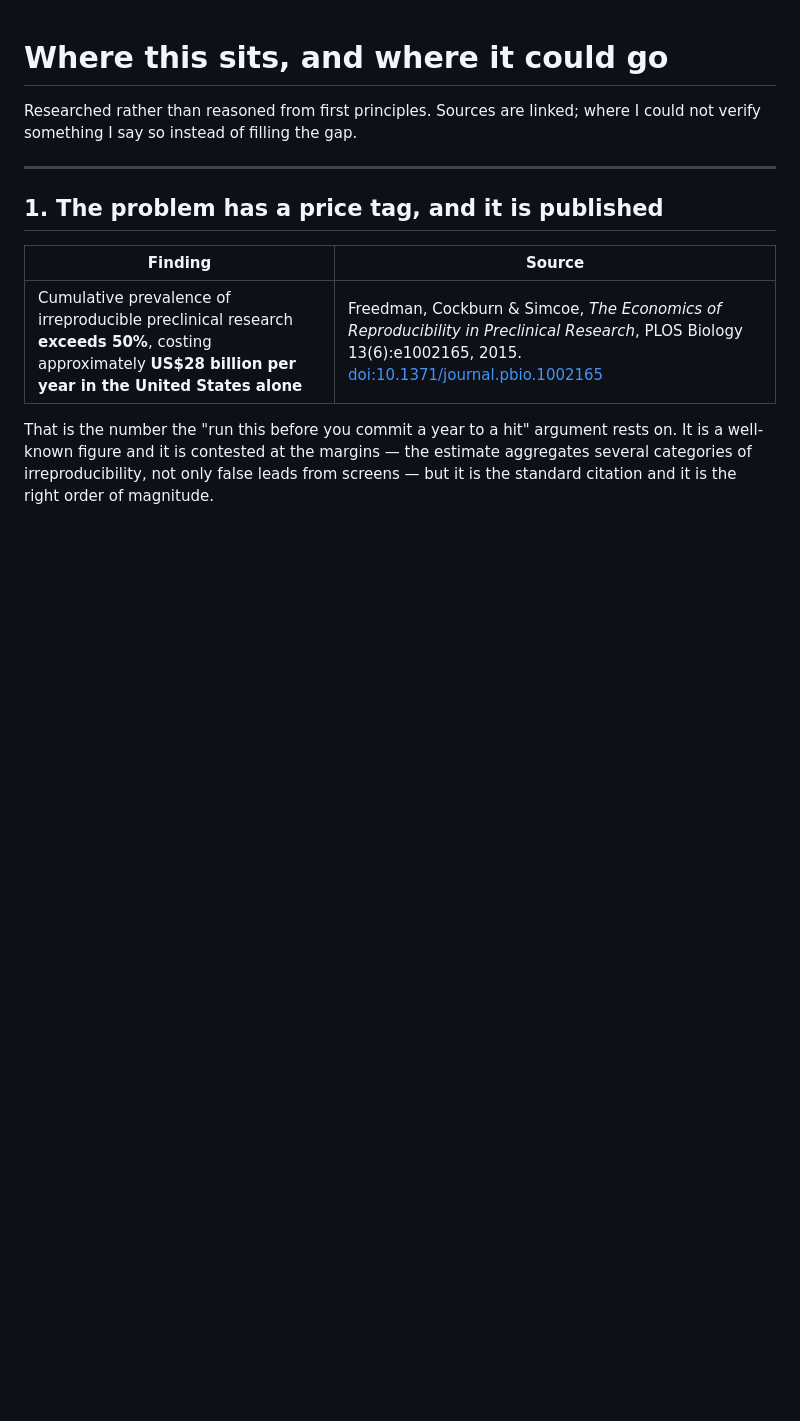
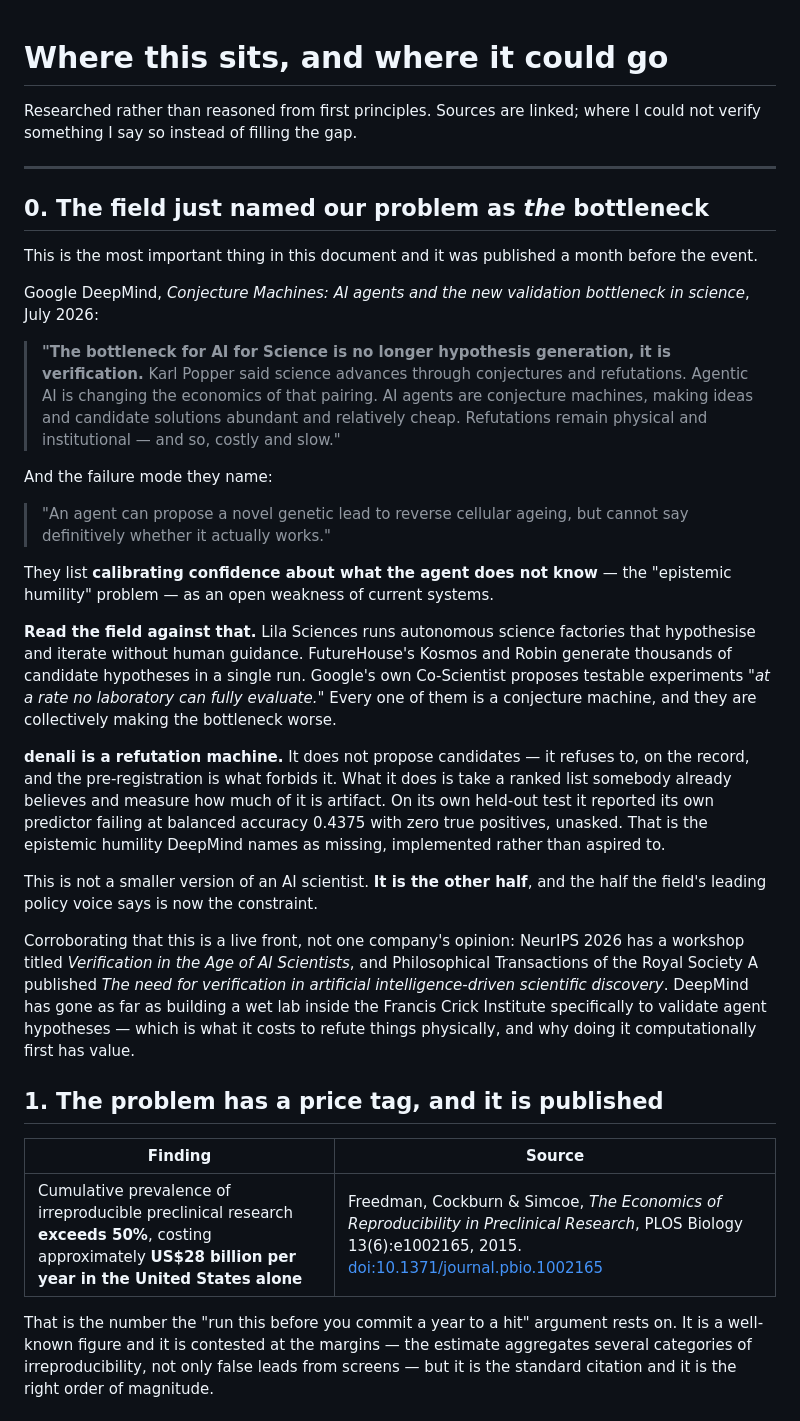
Before and after one commit to alejandro-publius/denali, a Markdown page: docs/LANDSCAPE.md, the part around one of its changes. Drawn GitHub-style; blank space fills up the shorter version.

Commit message:
The field named our problem as the bottleneck, a month before the event
Google DeepMind, Conjecture Machines, July 2026: 'The bottleneck for AI for
Science is no longer hypothesis generation, it is verification. AI agents are
conjecture machines, making ideas and candidate solutions abundant and relatively
cheap. Refutations remain physical and institutional -- and so, costly and slow.'

That reframes what this project is. Lila Sciences runs autonomous science
factories; FutureHouse's Kosmos and Robin generate thousands of hypotheses per
run; Google's own Co-Scientist proposes experiments 'at a rate no laboratory can
fully evaluate.' They are all conjecture machines and they are collectively making
the bottleneck worse.

denali is a refutation machine. It does not propose candidates, refuses to on the
record, and the pre-registration is what forbids it. DeepMind names 'calibrating
confidence about what the agent does not know' as an open weakness of current
systems -- and our MCP server volunteers its own predictor's failure at balanced
accuracy 0.4375 unasked, in the same response as the prediction. That is the
epistemic humility they say is missing, implemented rather than aspired to.

Not one company's opinion: NeurIPS 2026 has a 'Verification in the Age of AI
Scientists' workshop, Phil Trans Royal Society A published 'The need for
verification in AI-driven scientific discovery', and DeepMind built a wet lab
inside the Francis Crick Institute to validate agent hypotheses -- which is what
physical refutation costs, and why doing it computationally first has value.

Also time-sensitive and worth knowing tonight: Arc Institute opens Virtual Cell
Challenge 2026 on 20 August, four days after this event, expanding toward
cross-cell-type generalization -- which is what the RPE1 arm just tested. Their
own 2025 wrap-up says 'purely AI-based approaches did not consistently outperform
statistical baselines' and 'no single metric captures model quality'. Both are
this project's argument in their words.

Co-Authored-By: Claude Fable 5 <noreply@anthropic.com>

```diff
--- a/docs/LANDSCAPE.md
+++ b/docs/LANDSCAPE.md
@@ -4,6 +4,54 @@ Researched rather than reasoned from first principles. Sources are linked; where
 I could not verify something I say so instead of filling the gap.
 
 ---
+
+## 0. The field just named our problem as *the* bottleneck
+
+This is the most important thing in this document and it was published a month
+before the event.
+
+Google DeepMind, *Conjecture Machines: AI agents and the new validation
+bottleneck in science*, July 2026:
+
+> **"The bottleneck for AI for Science is no longer hypothesis generation, it is
+> verification.** Karl Popper said science advances through conjectures and
+> refutations. Agentic AI is changing the economics of that pairing. AI agents
+> are conjecture machines, making ideas and candidate solutions abundant and
+> relatively cheap. Refutations remain physical and institutional — and so,
+> costly and slow."
+
+And the failure mode they name:
+
+> "An agent can propose a novel genetic lead to reverse cellular ageing, but
+> cannot say definitively whether it actually works."
+
+They list **calibrating confidence about what the agent does not know** — the
+"epistemic humility" problem — as an open weakness of current systems.
+
+**Read the field against that.** Lila Sciences runs autonomous science factories
+that hypothesise and iterate without human guidance. FutureHouse's Kosmos and
+Robin generate thousands of candidate hypotheses in a single run. Google's own
+Co-Scientist proposes testable experiments *"at a rate no laboratory can fully
+evaluate."* Every one of them is a conjecture machine, and they are collectively
+making the bottleneck worse.
+
+**denali is a refutation machine.** It does not propose candidates — it refuses
+to, on the record, and the pre-registration is what forbids it. What it does is
+take a ranked list somebody already believes and measure how much of it is
+artifact. On its own held-out test it reported its own predictor failing at
+balanced accuracy 0.4375 with zero true positives, unasked. That is the epistemic
+humility DeepMind names as missing, implemented rather than aspired to.
+
+This is not a smaller version of an AI scientist. **It is the other half**, and
+the half the field's leading policy voice says is now the constraint.
+
+Corroborating that this is a live front, not one company's opinion:
+NeurIPS 2026 has a workshop titled *Verification in the Age of AI Scientists*,
+and Philosophical Transactions of the Royal Society A published *The need for
+verification in artificial intelligence-driven scientific discovery*. DeepMind
+has gone as far as building a wet lab inside the Francis Crick Institute
+specifically to validate agent hypotheses — which is what it costs to refute
+things physically, and why doing it computationally first has value.
 
 ## 1. The problem has a price tag, and it is published
 
```
Also changed, not shown: other parts of docs/LANDSCAPE.md (+20 -0 lines).
